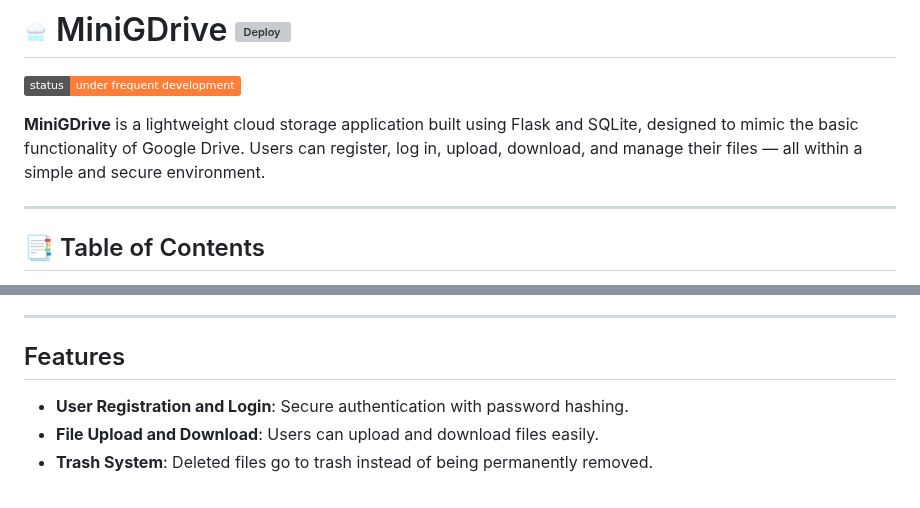
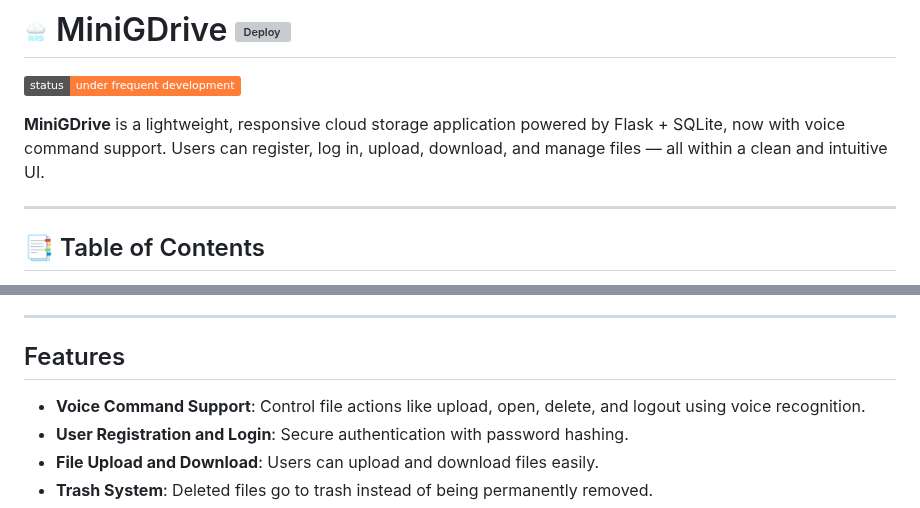
Before and after one commit to Aswin-AR5055/MiniGDrive, a Markdown page: README.md, 2 parts joined by grey strips. Rendered like a GitHub page; badges without logos; grey boxes are pictures that could not be loaded.

```diff
--- a/README.md
+++ b/README.md
@@ -2,7 +2,7 @@
 
 ![Status](https://img.shields.io/badge/status-under_frequent_development-orange)
 
-**MiniGDrive** is a lightweight cloud storage application built using Flask and SQLite, designed to mimic the basic functionality of Google Drive. Users can register, log in, upload, download, and manage their files — all within a simple and secure environment.
+**MiniGDrive** is a lightweight, responsive cloud storage application powered by Flask + SQLite, now with voice command support. Users can register, log in, upload, download, and manage files — all within a clean and intuitive UI.
 
 ---
 
@@ -45,6 +45,7 @@ Dashboard (Mobile view):
 
 ## Features
 
+- **Voice Command Support**: Control file actions like upload, open, delete, and logout using voice recognition.
 - **User Registration and Login**: Secure authentication with password hashing.
 - **File Upload and Download**: Users can upload and download files easily.
 - **Trash System**: Deleted files go to trash instead of being permanently removed.
```
